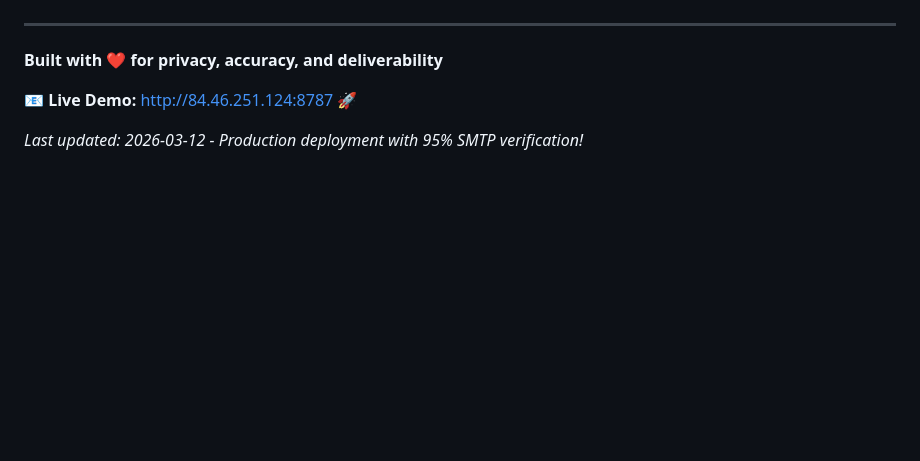
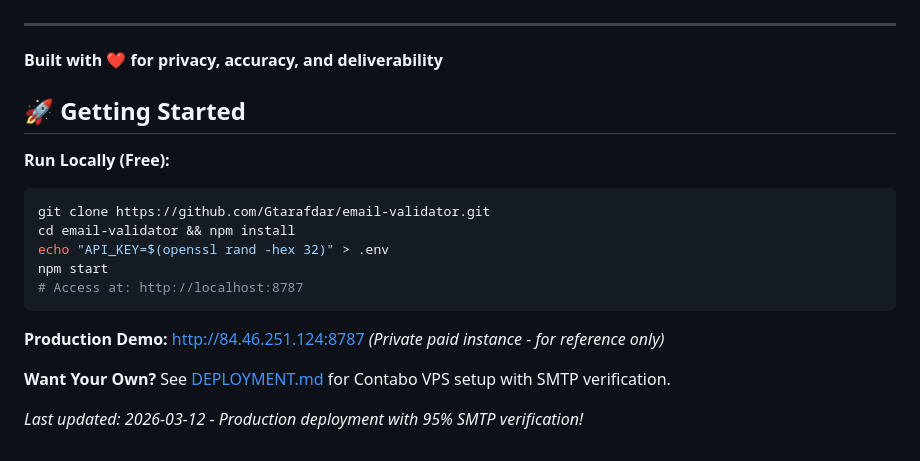
Before and after one commit to Gtarafdar/email-validator, a Markdown page: README.md, the part around one of its changes. Drawn GitHub-style; blank space fills up the shorter version.

````diff
--- a/README.md
+++ b/README.md
@@ -921,6 +983,19 @@ Your support helps keep this project free and open-source!
 
 **Built with ❤️ for privacy, accuracy, and deliverability**
 
-📧 **Live Demo:** http://84.46.251.124:8787 🚀
+## 🚀 Getting Started
+
+**Run Locally (Free):**
+```bash
+git clone https://github.com/Gtarafdar/email-validator.git
+cd email-validator && npm install
+echo "API_KEY=$(openssl rand -hex 32)" > .env
+npm start
+# Access at: http://localhost:8787
+```
+
+**Production Demo:** http://84.46.251.124:8787 *(Private paid instance - for reference only)*
+
+**Want Your Own?** See [DEPLOYMENT.md](DEPLOYMENT.md) for Contabo VPS setup with SMTP verification.
 
 _Last updated: 2026-03-12 - Production deployment with 95% SMTP verification!_
````
Also changed, not shown: other parts of README.md (+69 -7 lines).
